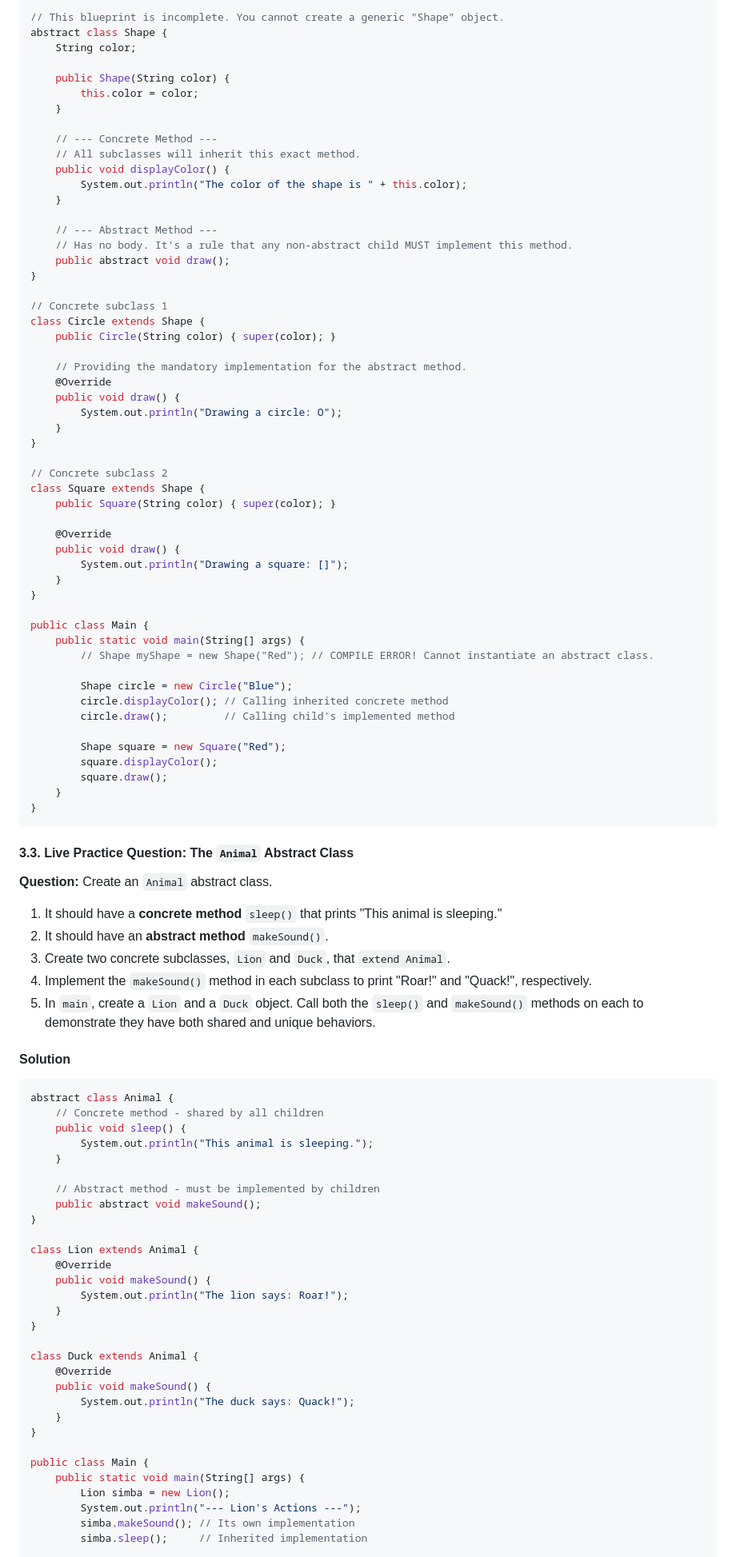
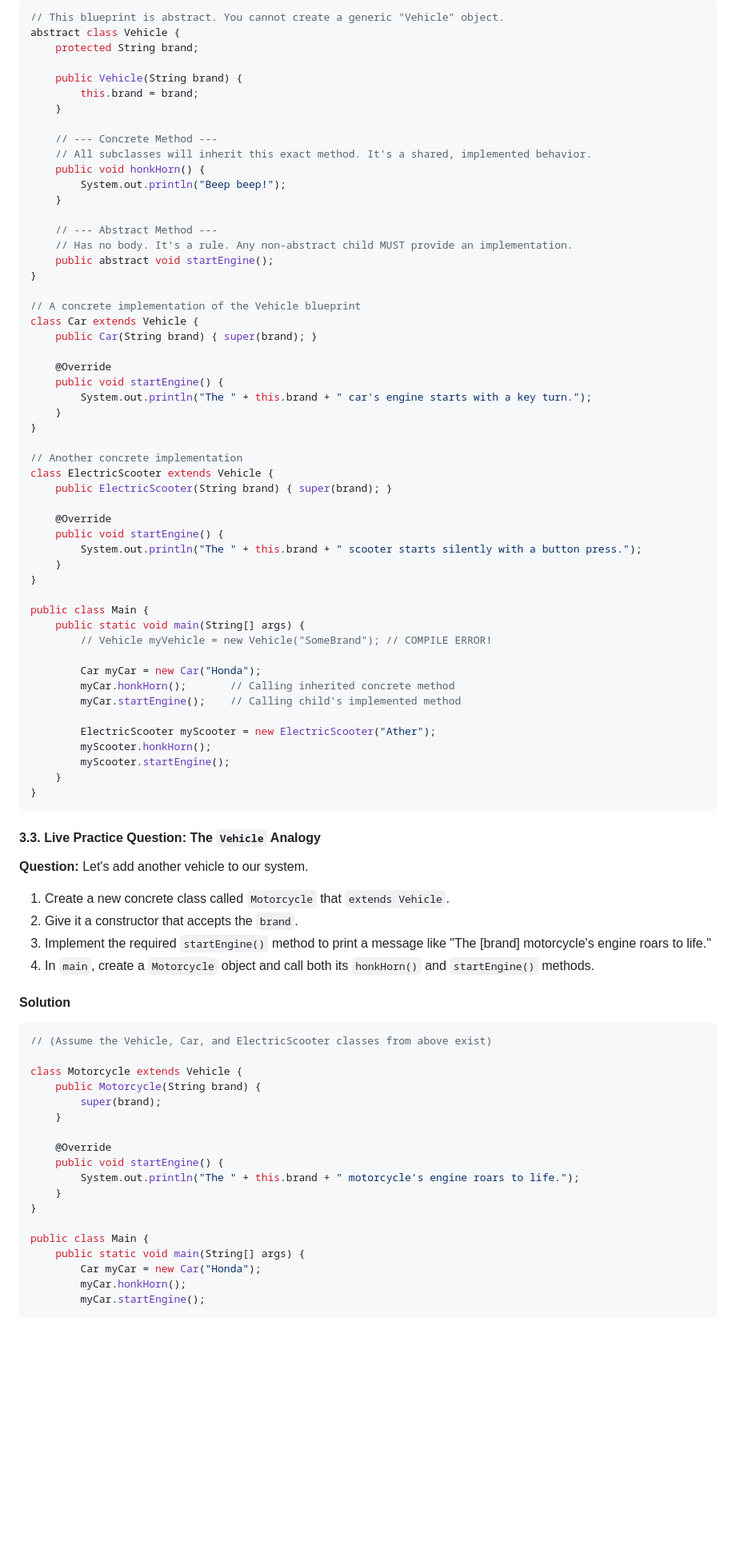
Before and after one commit to harileexyz/java-material, a Markdown page: revision/class_object_abstract_interface.md, the part around the change printed below. Shown: that part at 80% size. GitHub-like rendering; blank space fills up the shorter version.

````diff
--- a/revision/class_object_abstract_interface.md
+++ b/revision/class_object_abstract_interface.md
@@ -232,99 +220,85 @@ All shapes can be drawn, but the way you draw a circle is different from a squar
 
 ```java
-// This blueprint is incomplete. You cannot create a generic "Shape" object.
-abstract class Shape {
-    String color;
+// This blueprint is abstract. You cannot create a generic "Vehicle" object.
+abstract class Vehicle {
+    protected String brand;
 
-    public Shape(String color) {
-        this.color = color;
+    public Vehicle(String brand) {
+        this.brand = brand;
     }
 
     // --- Concrete Method ---
-    // All subclasses will inherit this exact method.
-    public void displayColor() {
-        System.out.println("The color of the shape is " + this.color);
+    // All subclasses will inherit this exact method. It's a shared, implemented behavior.
+    public void honkHorn() {
+        System.out.println("Beep beep!");
     }
 
     // --- Abstract Method ---
-    // Has no body. It's a rule that any non-abstract child MUST implement this method.
-    public abstract void draw();
+    // Has no body. It's a rule. Any non-abstract child MUST provide an implementation.
+    public abstract void startEngine();
 }
 
-// Concrete subclass 1
-class Circle extends Shape {
-    public Circle(String color) { super(color); }
+// A concrete implementation of the Vehicle blueprint
+class Car extends Vehicle {
+    public Car(String brand) { super(brand); }
 
-    // Providing the mandatory implementation for the abstract method.
     @Override
-    public void draw() {
-        System.out.println("Drawing a circle: O");
+    public void startEngine() {
+        System.out.println("The " + this.brand + " car's engine starts with a key turn.");
     }
 }
 
-// Concrete subclass 2
-class Square extends Shape {
-    public Square(String color) { super(color); }
+// Another concrete implementation
+class ElectricScooter extends Vehicle {
+    public ElectricScooter(String brand) { super(brand); }
 
     @Override
-    public void draw() {
-        System.out.println("Drawing a square: []");
+    public void startEngine() {
+        System.out.println("The " + this.brand + " scooter starts silently with a button press.");
     }
 }
 
 public class Main {
     public static void main(String[] args) {
-        // Shape myShape = new Shape("Red"); // COMPILE ERROR! Cannot instantiate an abstract class.
+        // Vehicle myVehicle = new Vehicle("SomeBrand"); // COMPILE ERROR!
 
-        Shape circle = new Circle("Blue");
-        circle.displayColor(); // Calling inherited concrete method
-        circle.draw();         // Calling child's implemented method
+        Car myCar = new Car("Honda");
+        myCar.honkHorn();       // Calling inherited concrete method
+        myCar.startEngine();    // Calling child's implemented method
 
-        Shape square = new Square("Red");
-        square.displayColor();
-        square.draw();
+        ElectricScooter myScooter = new ElectricScooter("Ather");
+        myScooter.honkHorn();
+        myScooter.startEngine();
     }
 }
 ```
 
-#### **3.3. Live Practice Question: The `Animal` Abstract Class**
+#### **3.3. Live Practice Question: The `Vehicle` Analogy**
 
-**Question:** Create an `Animal` abstract class.
-1.  It should have a **concrete method** `sleep()` that prints "This animal is sleeping."
-2.  It should have an **abstract method** `makeSound()`.
-3.  Create two concrete subclasses, `Lion` and `Duck`, that `extend Animal`.
-4.  Implement the `makeSound()` method in each subclass to print "Roar!" and "Quack!", respectively.
-5.  In `main`, create a `Lion` and a `Duck` object. Call both the `sleep()` and `makeSound()` methods on each to demonstrate they have both shared and unique behaviors.
+**Question:** Let's add another vehicle to our system.
+1.  Create a new concrete class called `Motorcycle` that `extends Vehicle`.
+2.  Give it a constructor that accepts the `brand`.
+3.  Implement the required `startEngine()` method to print a message like "The [brand] motorcycle's engine roars to life."
+4.  In `main`, create a `Motorcycle` object and call both its `honkHorn()` and `startEngine()` methods.
 
 #### **Solution**
 ```java
-abstract class Animal {
-    // Concrete method - shared by all children
-    public void sleep() {
-        System.out.println("This animal is sleeping.");
+// (Assume the Vehicle, Car, and ElectricScooter classes from above exist)
+
+class Motorcycle extends Vehicle {
+    public Motorcycle(String brand) {
+        super(brand);
     }
 
-    // Abstract method - must be implemented by children
-    public abstract void makeSound();
-}
-
-class Lion extends Animal {
     @Override
-    public void makeSound() {
-        System.out.println("The lion says: Roar!");
-    }
-}
-
-class Duck extends Animal {
-    @Override
-    public void makeSound() {
-        System.out.println("The duck says: Quack!");
+    public void startEngine() {
+        System.out.println("The " + this.brand + " motorcycle's engine roars to life.");
     }
 }
 
 public class Main {
     public static void main(String[] args) {
-        Lion simba = new Lion();
-        System.out.println("--- Lion's Actions ---");
-        simba.makeSound(); // Its own implementation
-        simba.sleep();     // Inherited implementation
+        Car myCar = new Car("Honda");
+        myCar.honkHorn();
+        myCar.startEngine();
 
````
Also changed, not shown: other parts of revision/class_object_abstract_interface.md (+206 -233 lines).
